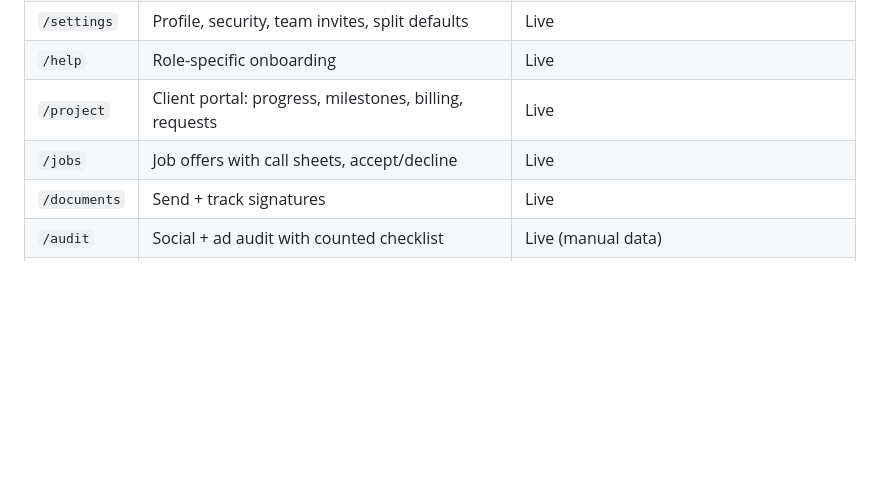
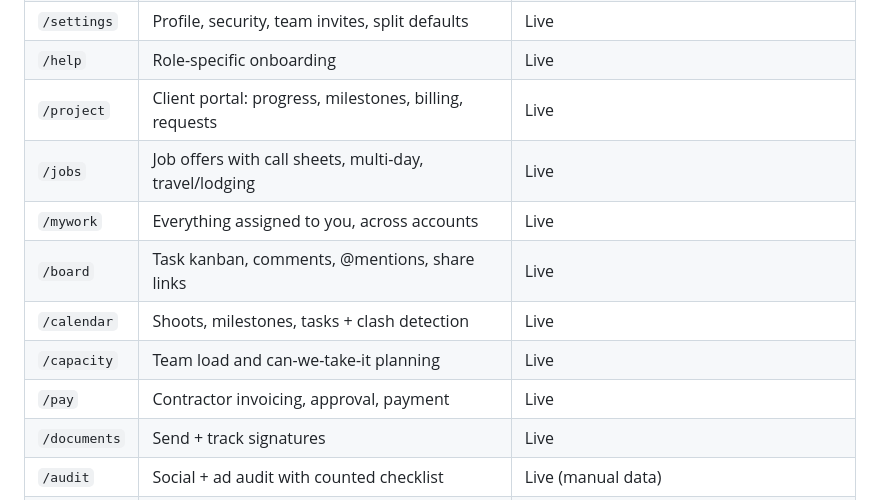
Before and after one commit to vervecollective/weareverveco, a Markdown page: BUILD-STATE.md, the part around one of its changes. Drawn GitHub-style; blank space fills up the shorter version.

```diff
--- a/BUILD-STATE.md
+++ b/BUILD-STATE.md
@@ -78,7 +78,12 @@ Enforced by Postgres RLS policies, not by hiding UI. Helper functions live in a
 | `/settings` | Profile, security, team invites, split defaults | Live |
 | `/help` | Role-specific onboarding | Live |
 | `/project` | Client portal: progress, milestones, billing, requests | Live |
-| `/jobs` | Job offers with call sheets, accept/decline | Live |
+| `/jobs` | Job offers with call sheets, multi-day, travel/lodging | Live |
+| `/mywork` | Everything assigned to you, across accounts | Live |
+| `/board` | Task kanban, comments, @mentions, share links | Live |
+| `/calendar` | Shoots, milestones, tasks + clash detection | Live |
+| `/capacity` | Team load and can-we-take-it planning | Live |
+| `/pay` | Contractor invoicing, approval, payment | Live |
 | `/documents` | Send + track signatures | Live |
 | `/audit` | Social + ad audit with counted checklist | Live (manual data) |
 | `/team` | People: team, contractors, client logins | Live |
```
Also changed, not shown: other parts of BUILD-STATE.md (+33 -6 lines).
